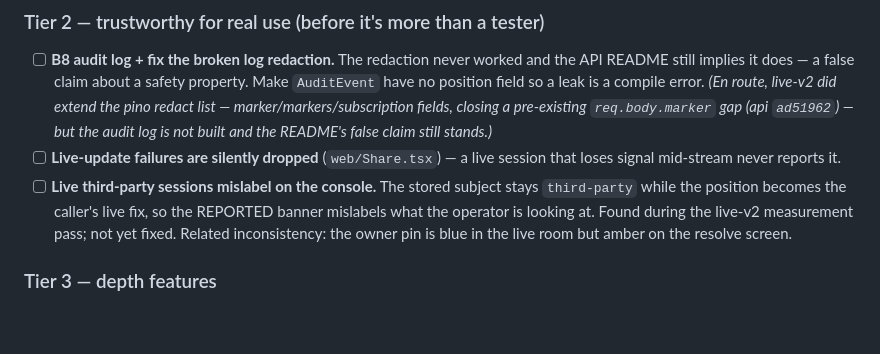
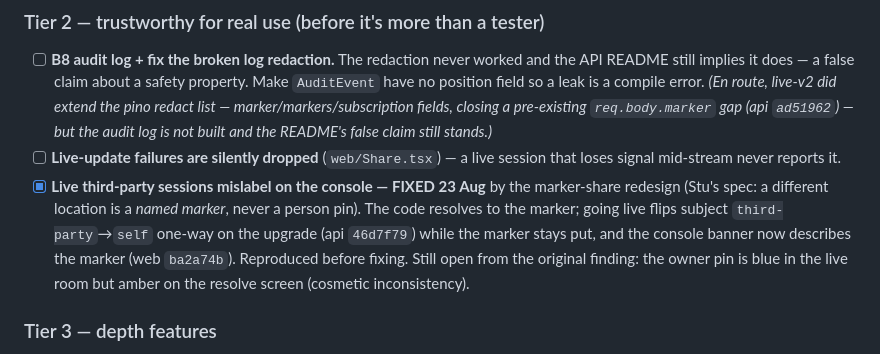
Before and after one commit to stu-greenshoots/whereareyou-protocol, a Markdown page: docs/TODO.md, the part around the change. Drawn GitHub-style; blank space fills up the shorter version.

Commit message:
TODO: third-party mislabel closed by the marker-share redesign
Co-Authored-By: Claude Fable 5 <noreply@anthropic.com>
Claude-Session: https://claude.ai/code/session_01KiRktNw9QUCfVvNs7R1rbK

```diff
--- a/docs/TODO.md
+++ b/docs/TODO.md
@@ -96,12 +96,14 @@ a real phone where possible; the UI can't be seen from the CLI.
       and the README's false claim still stands.)_
 - [ ] **Live-update failures are silently dropped** (`web/Share.tsx`) — a live
       session that loses signal mid-stream never reports it.
-- [ ] **Live third-party sessions mislabel on the console.** The stored
-      subject stays `third-party` while the position becomes the caller's
-      live fix, so the REPORTED banner mislabels what the operator is looking
-      at. Found during the live-v2 measurement pass; not yet fixed. Related
-      inconsistency: the owner pin is blue in the live room but amber on the
-      resolve screen.
+- [x] **Live third-party sessions mislabel on the console — FIXED 23 Aug**
+      by the marker-share redesign (Stu's spec: a different location is a
+      *named marker*, never a person pin). The code resolves to the marker;
+      going live flips subject `third-party`→`self` one-way on the upgrade
+      (api `46d7f79`) while the marker stays put, and the console banner now
+      describes the marker (web `ba2a74b`). Reproduced before fixing.
+      Still open from the original finding: the owner pin is blue in the
+      live room but amber on the resolve screen (cosmetic inconsistency).
 
 ### Tier 3 — depth features
 - [x] **B6 + D5 — live sessions** (moving casualty tracking) — shipped 22 Aug
```
